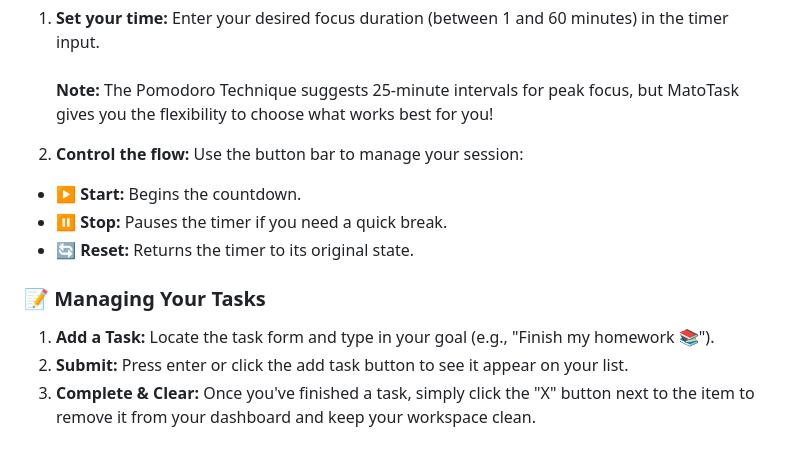
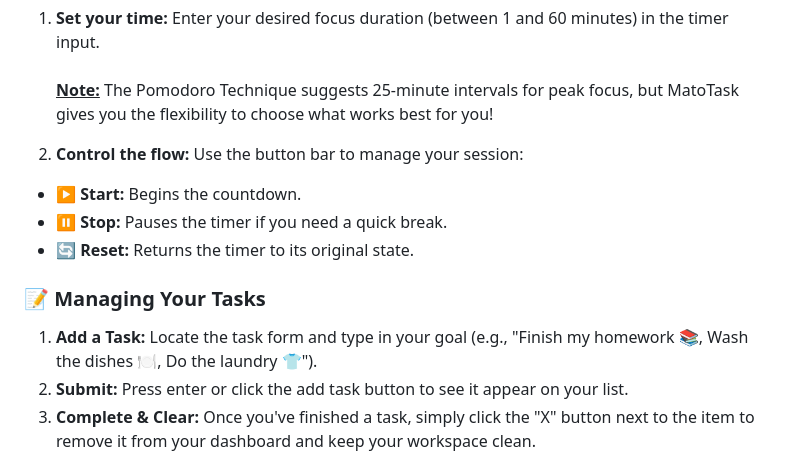
Before and after one commit to sh3rqxs/matotask-project, a Markdown page: README.md, the part around the change. Drawn GitHub-style.

```diff
--- a/README.md
+++ b/README.md
@@ -47,7 +47,7 @@
 <h3>⏲️ Using the Pomodoro Timer</h3>
 <ol>
 <li><b>Set your time: </b>Enter your desired focus duration (between 1 and 60 minutes) in the timer input.</li><br>
-<p><b>Note: </b>The Pomodoro Technique suggests 25-minute intervals for peak focus, but MatoTask gives you the flexibility to choose what works best for you!</p>
+<p><b><u>Note:</u> </b>The Pomodoro Technique suggests 25-minute intervals for peak focus, but MatoTask gives you the flexibility to choose what works best for you!</p>
 <li><b>Control the flow: </b>Use the button bar to manage your session:</li>
 </ol>
 <ul>
@@ -58,7 +58,7 @@
 
 <h3>📝 Managing Your Tasks</h3>
 <ol>
-<li><b>Add a Task: </b>Locate the task form and type in your goal (e.g., "Finish my homework 📚").</li>
+<li><b>Add a Task: </b>Locate the task form and type in your goal (e.g., "Finish my homework 📚, Wash the dishes 🍽️, Do the laundry 👕").</li>
 <li><b>Submit: </b>Press enter or click the add task button to see it appear on your list.</li>
 <li><b>Complete & Clear: </b>Once you've finished a task, simply click the "X" button next to the item to remove it from your dashboard and keep your workspace clean.</li>
 </ol>
```
